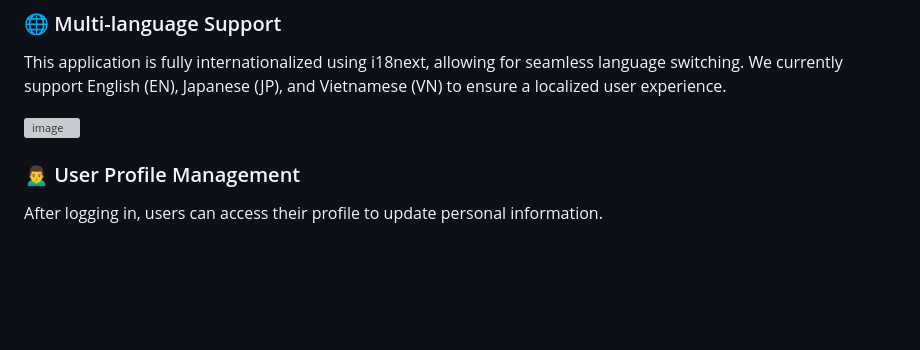
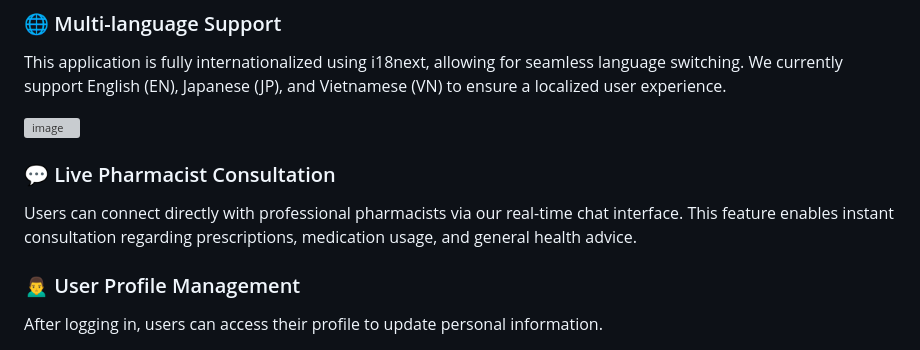
Before and after one commit to hanami88/ePharmaStore, a Markdown page: README.md, the part around the change. Rendered like a GitHub page; blank space fills up the shorter version; grey boxes are pictures that could not be loaded.

```diff
--- a/README.md
+++ b/README.md
@@ -77,6 +77,10 @@ This project is an online pharmacy platform inspired by Pharmacity, designed to
 This application is fully internationalized using i18next, allowing for seamless language switching. We currently support English (EN), Japanese (JP), and Vietnamese (VN) to ensure a localized user experience.
 
 <img width="1423" height="221" alt="image" src="https://github.com/user-attachments/assets/b2e5cb72-1a2b-4d96-93b3-2ec1780ca208" />
+
+### 💬 Live Pharmacist Consultation
+
+Users can connect directly with professional pharmacists via our real-time chat interface. This feature enables instant consultation regarding prescriptions, medication usage, and general health advice.
 
 ### 🙍‍♂️ User Profile Management
 
```
